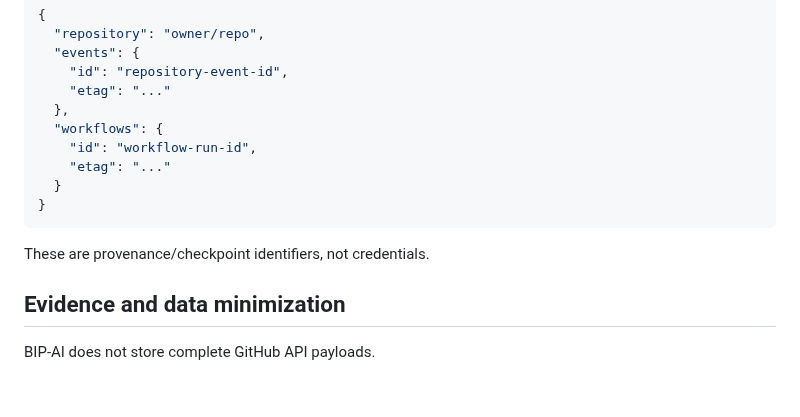
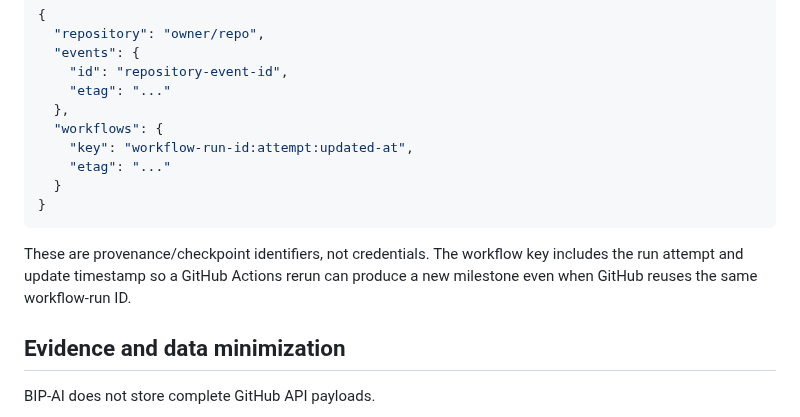
Before and after one commit to KaluLabs/BIP-AI, a Markdown page: docs/GITHUB-CAPTURE.md, the part around the change. GitHub-like rendering; blank space fills up the shorter version.

Commit message:
docs(github): document rerun-aware workflow cursor

````diff
--- a/docs/GITHUB-CAPTURE.md
+++ b/docs/GITHUB-CAPTURE.md
@@ -91,13 +91,13 @@ The durable cursor therefore contains two checkpoints:
     "etag": "..."
   },
   "workflows": {
-    "id": "workflow-run-id",
+    "key": "workflow-run-id:attempt:updated-at",
     "etag": "..."
   }
 }
 ```
 
-These are provenance/checkpoint identifiers, not credentials.
+These are provenance/checkpoint identifiers, not credentials. The workflow key includes the run attempt and update timestamp so a GitHub Actions rerun can produce a new milestone even when GitHub reuses the same workflow-run ID.
 
 ## Evidence and data minimization
 
````
